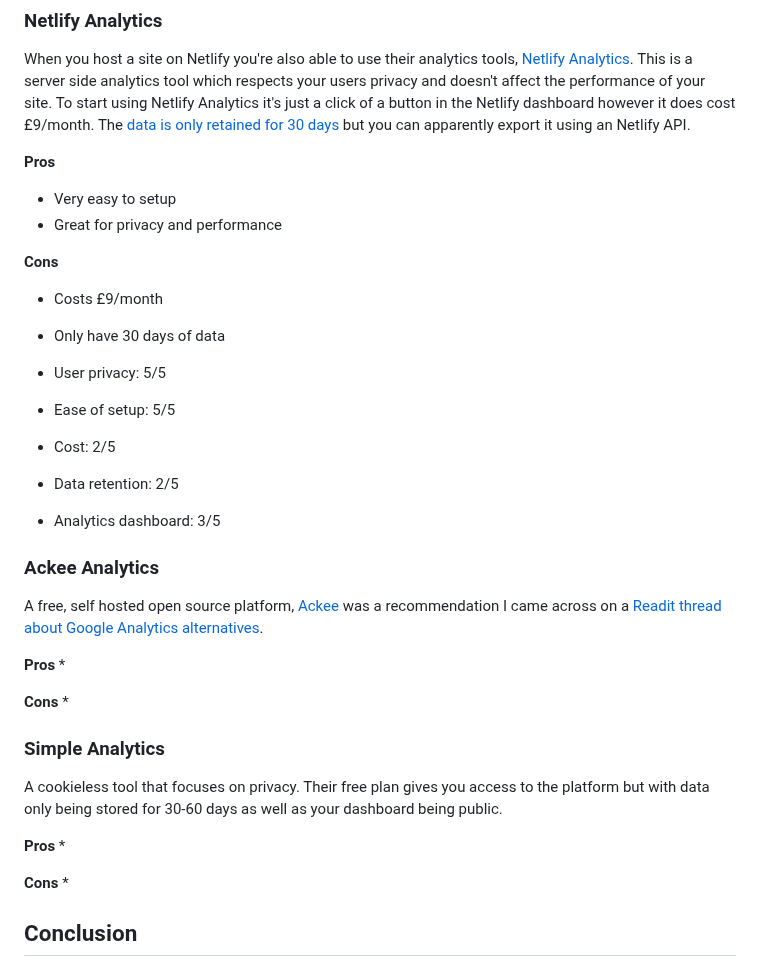
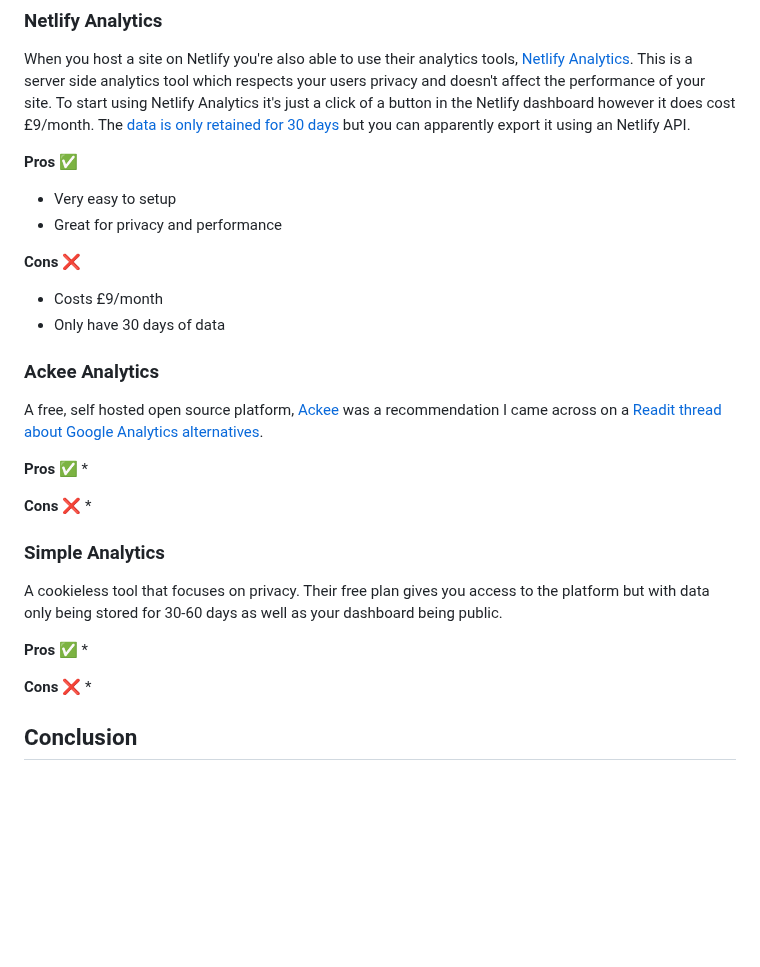
Before and after one commit to stuartjnelson/northern-badger-11ty-blog, a Markdown page: articles/i-want-to-ditch-google-analytics-but-what-for.md, the part around the change. GitHub-like rendering; blank space fills up the shorter version.

```diff
--- a/articles/i-want-to-ditch-google-analytics-but-what-for.md
+++ b/articles/i-want-to-ditch-google-analytics-but-what-for.md
@@ -36,37 +36,32 @@ I still think Google Analytics is a great tool but for a simple site where I've
 ### Netlify Analytics
 When you host a site on Netlify you're also able to use their analytics tools, [Netlify Analytics](https://www.netlify.com/platform/core/analytics/). This is a server side analytics tool which respects your users privacy and doesn't affect the performance of your site. To start using Netlify Analytics it's just a click of a button in the Netlify dashboard however it does cost £9/month. The [data is only retained for 30 days](https://answers.netlify.com/t/historical-analytics-data-more-than-30-days/26466/30) but you can apparently export it using an Netlify API.
 
-**Pros**
+**Pros** ✅
 * Very easy to setup
 * Great for privacy and performance
 
-**Cons**
+**Cons** ❌
 * Costs £9/month
 * Only have 30 days of data
 
-* User privacy: 5/5
-* Ease of setup: 5/5
-* Cost: 2/5
-* Data retention: 2/5
-* Analytics dashboard: 3/5
 
 ### Ackee Analytics
 A free, self hosted open source platform, [Ackee](https://ackee.electerious.com/) was a recommendation I came across on a [Readit thread about Google Analytics alternatives](https://www.reddit.com/r/webdev/comments/qety61/what_is_a_good_lightweight_free_alternative_to/).
 
-**Pros**
+**Pros** ✅
 *
 
-**Cons**
+**Cons** ❌
 *
 
 
 ### Simple Analytics
 A cookieless tool that focuses on privacy. Their free plan gives you access to the platform but with data only being stored for 30-60 days as well as your dashboard being public.
 
-**Pros**
+**Pros** ✅
 *
 
-**Cons**
+**Cons** ❌
 *
 
 
```
